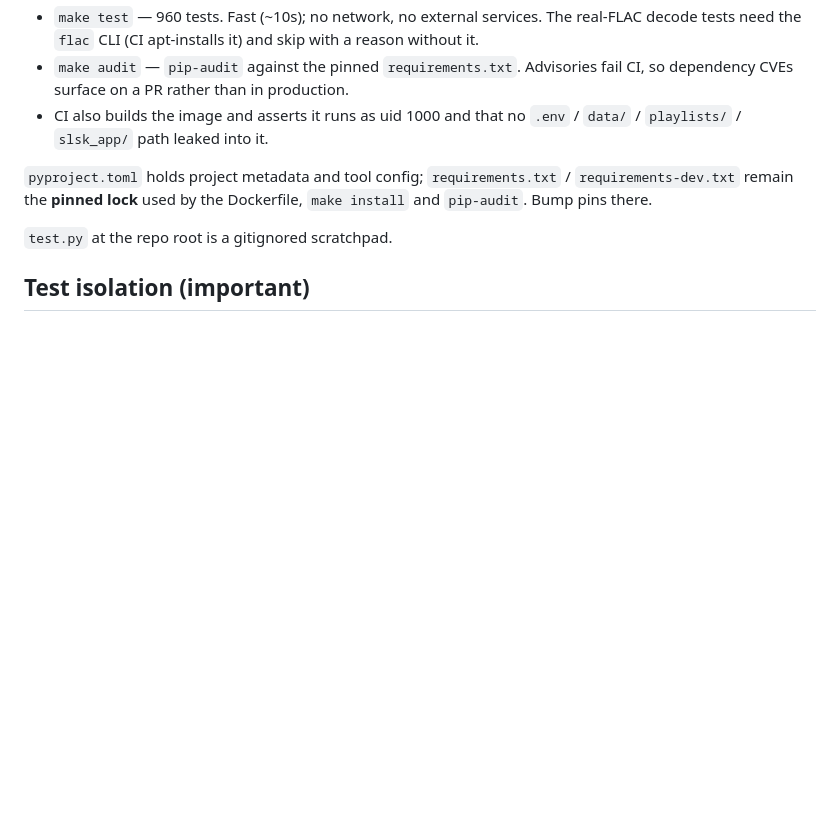
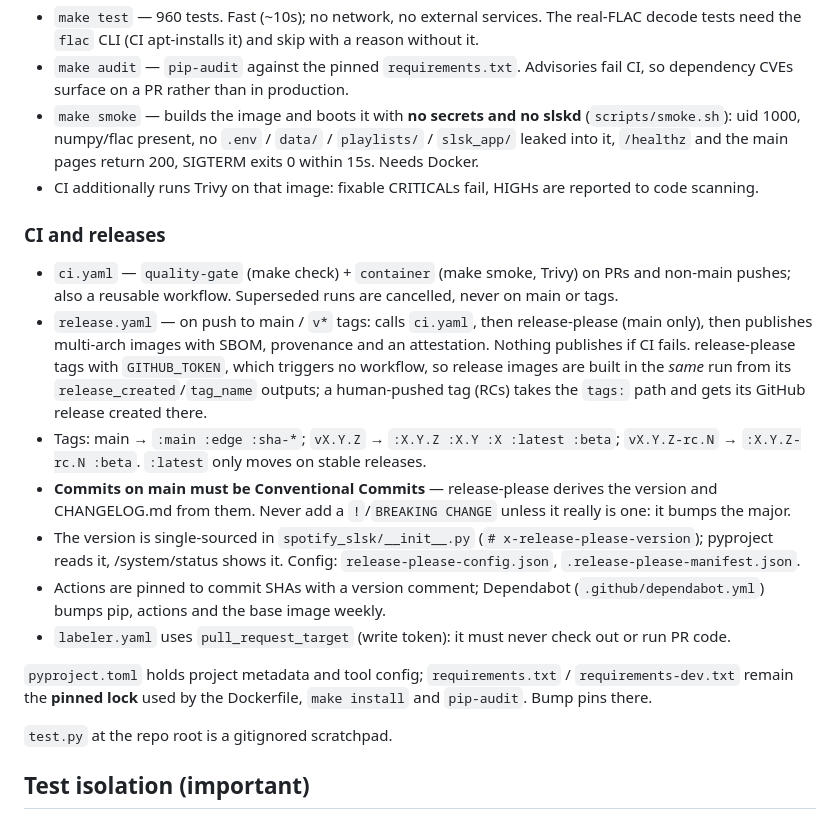
Before and after one commit to guilhermewolf/spotify-slsk, a Markdown page: CLAUDE.md, the part around the change. GitHub-like rendering; blank space fills up the shorter version.

```diff
--- a/CLAUDE.md
+++ b/CLAUDE.md
@@ -44,8 +44,37 @@ and CI all agree; the Makefile defaults to `python3.12`). Individual targets:
   a reason without it.
 - `make audit` — `pip-audit` against the pinned `requirements.txt`. Advisories
   fail CI, so dependency CVEs surface on a PR rather than in production.
-- CI also builds the image and asserts it runs as uid 1000 and that no
-  `.env` / `data/` / `playlists/` / `slsk_app/` path leaked into it.
+- `make smoke` — builds the image and boots it with **no secrets and no
+  slskd** (`scripts/smoke.sh`): uid 1000, numpy/flac present, no `.env` /
+  `data/` / `playlists/` / `slsk_app/` leaked into it, `/healthz` and the main
+  pages return 200, SIGTERM exits 0 within 15s. Needs Docker.
+- CI additionally runs Trivy on that image: fixable CRITICALs fail, HIGHs are
+  reported to code scanning.
+
+### CI and releases
+
+- `ci.yaml` — `quality-gate` (make check) + `container` (make smoke, Trivy) on
+  PRs and non-main pushes; also a reusable workflow. Superseded runs are
+  cancelled, never on main or tags.
+- `release.yaml` — on push to main / `v*` tags: calls `ci.yaml`, then
+  release-please (main only), then publishes multi-arch images with SBOM,
+  provenance and an attestation. Nothing publishes if CI fails. release-please
+  tags with `GITHUB_TOKEN`, which triggers no workflow, so release images are
+  built in the *same* run from its `release_created`/`tag_name` outputs; a
+  human-pushed tag (RCs) takes the `tags:` path and gets its GitHub release
+  created there.
+- Tags: main → `:main :edge :sha-*`; `vX.Y.Z` → `:X.Y.Z :X.Y :X :latest :beta`;
+  `vX.Y.Z-rc.N` → `:X.Y.Z-rc.N :beta`. `:latest` only moves on stable releases.
+- **Commits on main must be Conventional Commits** — release-please derives
+  the version and CHANGELOG.md from them. Never add a `!`/`BREAKING CHANGE`
+  unless it really is one: it bumps the major.
+- The version is single-sourced in `spotify_slsk/__init__.py`
+  (`# x-release-please-version`); pyproject reads it, /system/status shows it.
+  Config: `release-please-config.json`, `.release-please-manifest.json`.
+- Actions are pinned to commit SHAs with a version comment; Dependabot
+  (`.github/dependabot.yml`) bumps pip, actions and the base image weekly.
+- `labeler.yaml` uses `pull_request_target` (write token): it must never check
+  out or run PR code.
 
 `pyproject.toml` holds project metadata and tool config; `requirements.txt` /
 `requirements-dev.txt` remain the **pinned lock** used by the Dockerfile,
```
Also changed, not shown: README.md (+60 -5 lines).
